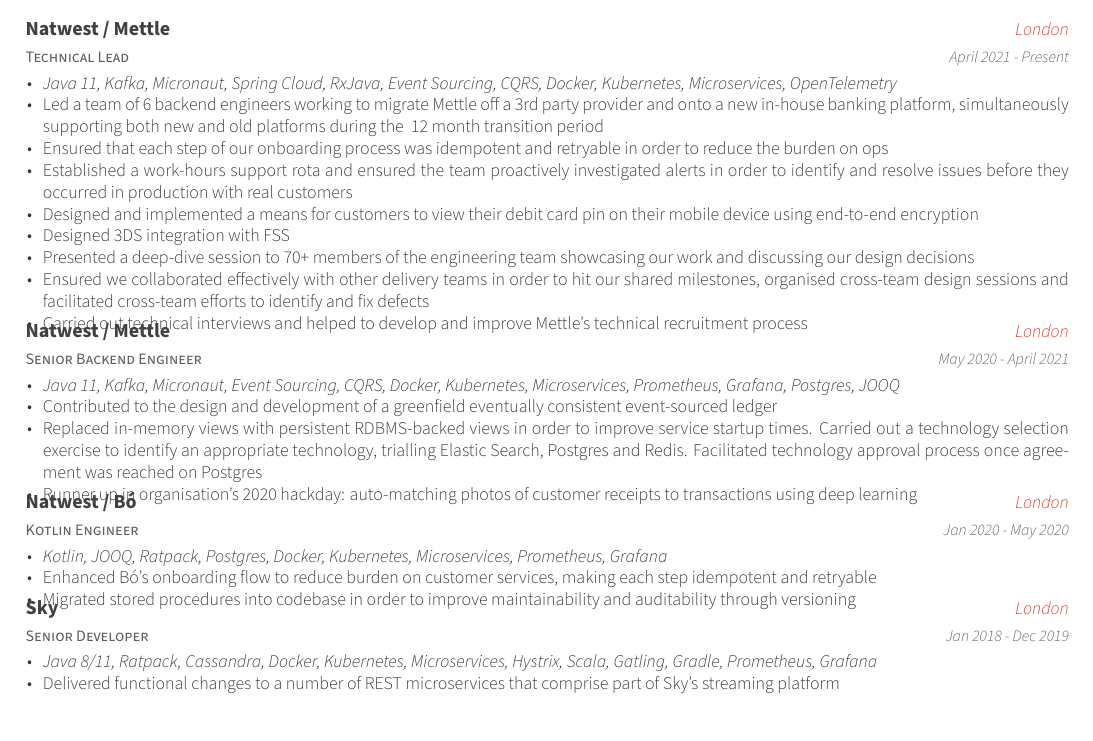
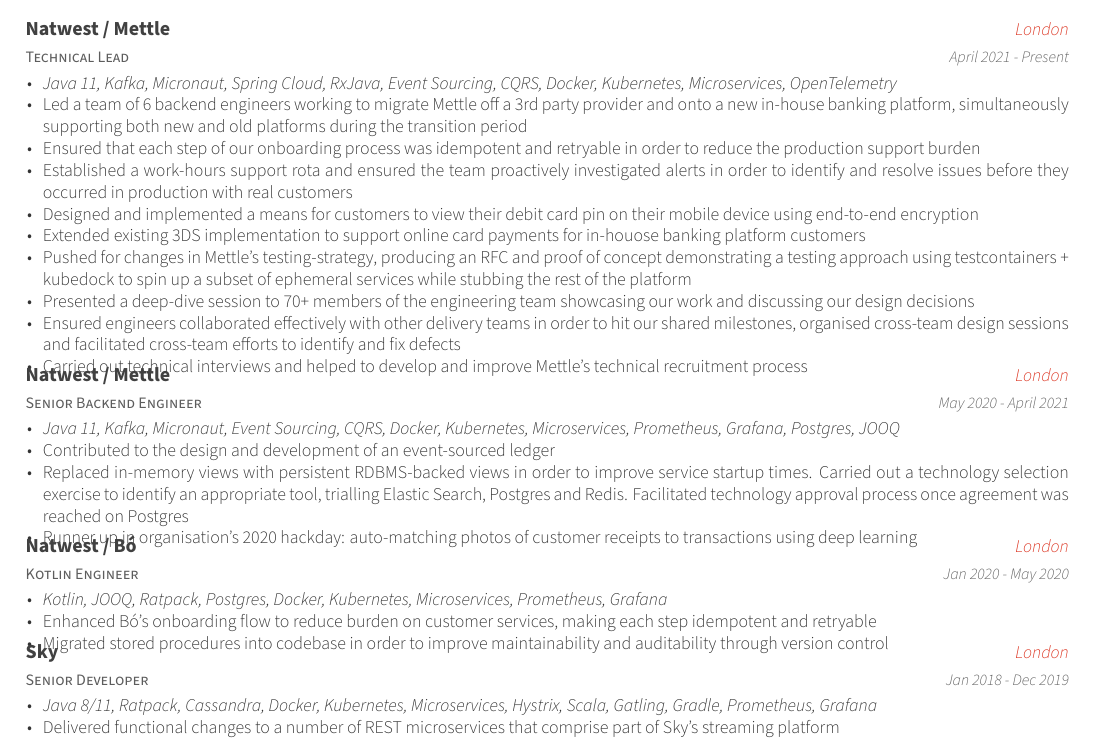
Before and after one commit to rcgeorge23/cv, a LaTeX CV (resume.tex, which reads resume/experience.tex): part of page 1 of 3, cut so that both start at the same text. Compiled offline with XeLaTeX.

Commit message:
added more experience

```diff
--- a/resume/experience.tex
+++ b/resume/experience.tex
@@ -19,13 +19,14 @@
     {
       \begin{cvitems} % Description(s) of tasks/responsibilities
         \item {\itshape{Java 11, Kafka, Micronaut, Spring Cloud, RxJava, Event Sourcing, CQRS, Docker, Kubernetes, Microservices, OpenTelemetry}}
-        \item {Led a team of 6 backend engineers working to migrate Mettle off a 3rd party provider and onto a new in-house banking platform, simultaneously supporting both new and old platforms during the ~12 month transition period}
-        \item {Ensured that each step of our onboarding process was idempotent and retryable in order to reduce the burden on ops}
+        \item {Led a team of 6 backend engineers working to migrate Mettle off a 3rd party provider and onto a new in-house banking platform, simultaneously supporting both new and old platforms during the transition period}
+        \item {Ensured that each step of our onboarding process was idempotent and retryable in order to reduce the production support burden}
         \item {Established a work-hours support rota and ensured the team proactively investigated alerts in order to identify and resolve issues before they occurred in production with real customers}
         \item {Designed and implemented a means for customers to view their debit card pin on their mobile device using end-to-end encryption}
-        \item {Designed 3DS integration with FSS}
+        \item {Extended existing 3DS implementation to support online card payments for in-houose banking platform customers}
+        \item {Pushed for changes in Mettle's testing-strategy, producing an RFC and proof of concept demonstrating a testing approach using testcontainers + kubedock to spin up a subset of ephemeral services while stubbing the rest of the platform}
         \item {Presented a deep-dive session to 70+ members of the engineering team showcasing our work and discussing our design decisions}
-        \item {Ensured we collaborated effectively with other delivery teams in order to hit our shared milestones, organised cross-team design sessions and facilitated cross-team efforts to identify and fix defects}
+        \item {Ensured engineers collaborated effectively with other delivery teams in order to hit our shared milestones, organised cross-team design sessions and facilitated cross-team efforts to identify and fix defects}
         \item {Carried out technical interviews and helped to develop and improve Mettle's technical recruitment process}
       \end{cvitems}
     }
@@ -39,8 +40,8 @@
     {
       \begin{cvitems} % Description(s) of tasks/responsibilities
         \item {\itshape{Java 11, Kafka, Micronaut, Event Sourcing, CQRS, Docker, Kubernetes, Microservices, Prometheus, Grafana, Postgres, JOOQ}}
-        \item {Contributed to the design and development of a greenfield eventually consistent event-sourced ledger}
-        \item {Replaced in-memory views with persistent RDBMS-backed views in order to improve service startup times. Carried out a technology selection exercise to identify an appropriate technology, trialling Elastic Search, Postgres and Redis. Facilitated technology approval process once agreement was reached on Postgres}
+        \item {Contributed to the design and development of an event-sourced ledger}
+        \item {Replaced in-memory views with persistent RDBMS-backed views in order to improve service startup times. Carried out a technology selection exercise to identify an appropriate tool, trialling Elastic Search, Postgres and Redis. Facilitated technology approval process once agreement was reached on Postgres}
         \item {Runner up in organisation's 2020 hackday: auto-matching photos of customer receipts to transactions using deep learning}
       \end{cvitems}
     }
@@ -55,7 +56,7 @@
       \begin{cvitems} % Description(s) of tasks/responsibilities
         \item {\itshape{Kotlin, JOOQ, Ratpack, Postgres, Docker, Kubernetes, Microservices, Prometheus, Grafana}}
         \item {Enhanced Bó's onboarding flow to reduce burden on customer services, making each step idempotent and retryable}
-        \item {Migrated stored procedures into codebase in order to improve maintainability and auditability through versioning}
+        \item {Migrated stored procedures into codebase in order to improve maintainability and auditability through version control}
       \end{cvitems}
     }
 
```
